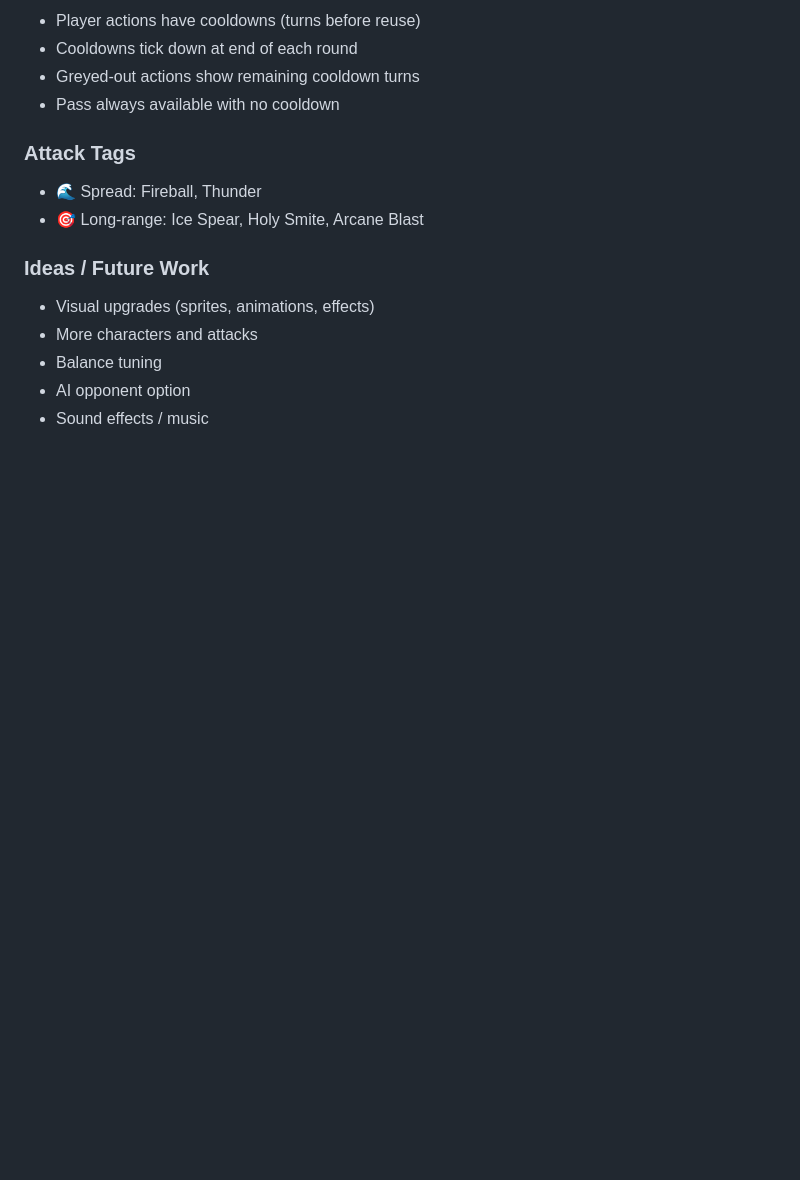
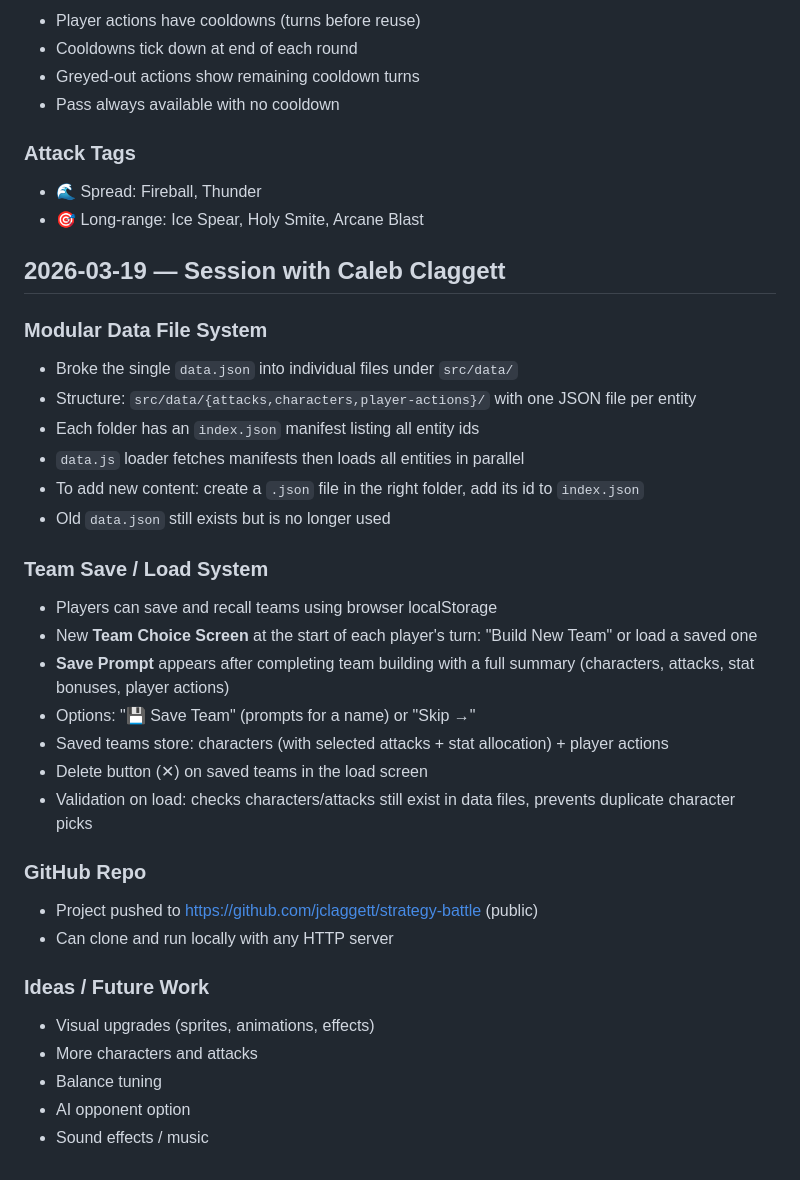
Before and after one commit to jclaggett/strategy-battle, a Markdown page: DEVLOG.md, the part around the change. Drawn GitHub-style; blank space fills up the shorter version.

Commit message:
Update devlog for 2026-03-19 session

```diff
--- a/DEVLOG.md
+++ b/DEVLOG.md
@@ -111,6 +111,29 @@
 - 🌊 Spread: Fireball, Thunder
 - 🎯 Long-range: Ice Spear, Holy Smite, Arcane Blast
 
+## 2026-03-19 — Session with Caleb Claggett
+
+### Modular Data File System
+- Broke the single `data.json` into individual files under `src/data/`
+- Structure: `src/data/{attacks,characters,player-actions}/` with one JSON file per entity
+- Each folder has an `index.json` manifest listing all entity ids
+- `data.js` loader fetches manifests then loads all entities in parallel
+- To add new content: create a `.json` file in the right folder, add its id to `index.json`
+- Old `data.json` still exists but is no longer used
+
+### Team Save / Load System
+- Players can save and recall teams using browser localStorage
+- New **Team Choice Screen** at the start of each player's turn: "Build New Team" or load a saved one
+- **Save Prompt** appears after completing team building with a full summary (characters, attacks, stat bonuses, player actions)
+- Options: "💾 Save Team" (prompts for a name) or "Skip →"
+- Saved teams store: characters (with selected attacks + stat allocation) + player actions
+- Delete button (✕) on saved teams in the load screen
+- Validation on load: checks characters/attacks still exist in data files, prevents duplicate character picks
+
+### GitHub Repo
+- Project pushed to https://github.com/jclaggett/strategy-battle (public)
+- Can clone and run locally with any HTTP server
+
 ### Ideas / Future Work
 - Visual upgrades (sprites, animations, effects)
 - More characters and attacks
```
